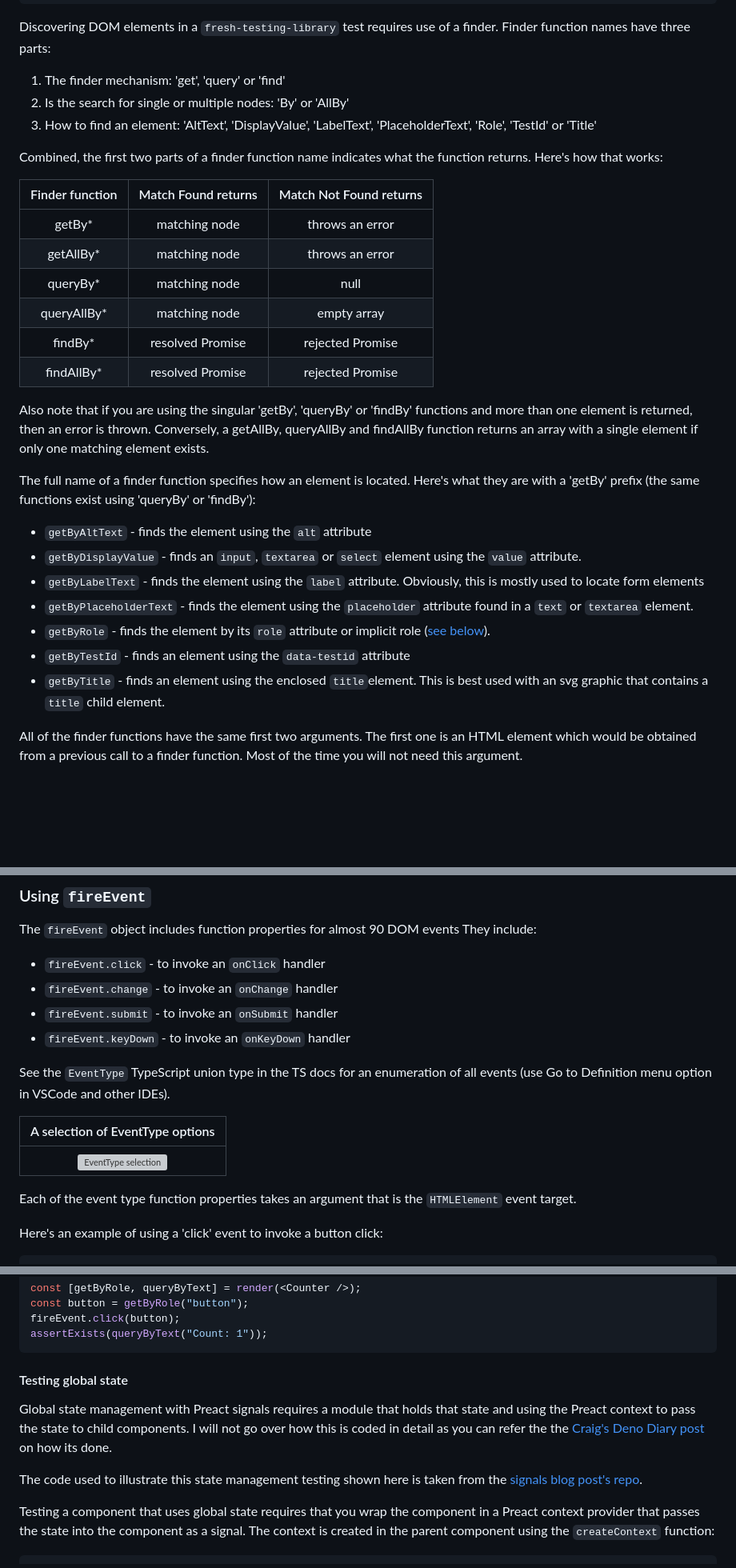
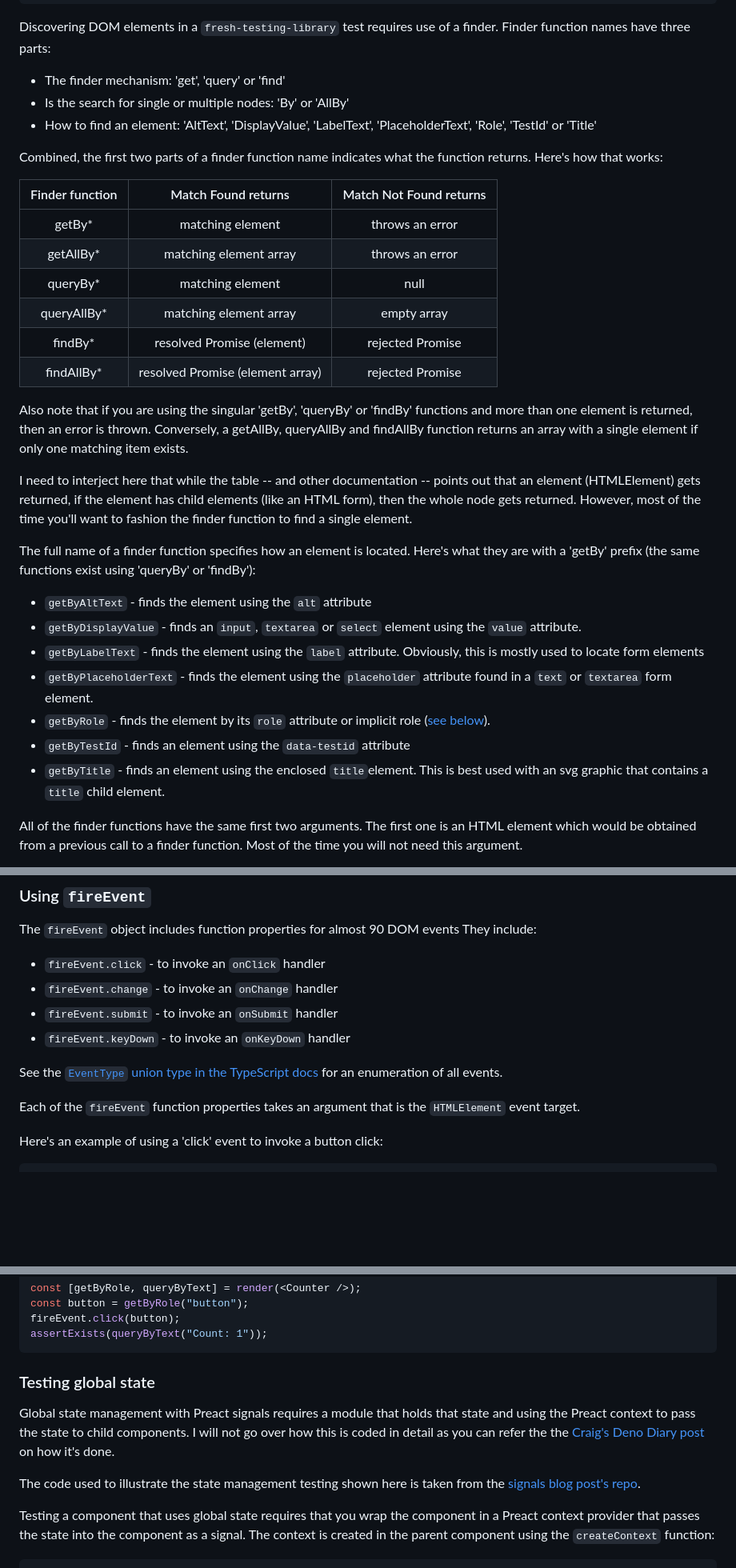
Before and after one commit to cdoremus/deno-blog, a Markdown page: posts/Testing_Fresh_Components,_Middleware_and_Handlers_with_fresh-testing-library.2023-10-15.md, 3 parts joined by grey strips. Shown: that part at 80% size. Drawn GitHub-style; blank space fills up the shorter version; grey boxes are pictures that could not be loaded.

Commit message:
Various detailed edits of FTL post; it's ready now for prod

````diff
--- a/posts/Testing_Fresh_Components,_Middleware_and_Handlers_with_fresh-testing-library.2023-10-15.md
+++ b/posts/Testing_Fresh_Components,_Middleware_and_Handlers_with_fresh-testing-library.2023-10-15.md
@@ -185,9 +186,9 @@ const text = screen.getByText("Hello World!");
 Discovering DOM elements in a `fresh-testing-library` test requires use of a
 finder. Finder function names have three parts:
 
-1. The finder mechanism: 'get', 'query' or 'find'
-2. Is the search for single or multiple nodes: 'By' or 'AllBy'
-3. How to find an element: 'AltText', 'DisplayValue', 'LabelText',
+* The finder mechanism: 'get', 'query' or 'find'
+* Is the search for single or multiple nodes: 'By' or 'AllBy'
+* How to find an element: 'AltText', 'DisplayValue', 'LabelText',
    'PlaceholderText', 'Role', 'TestId' or 'Title'
 
 Combined, the first two parts of a finder function name indicates what the
@@ -195,33 +196,35 @@ function returns. Here's how that works:
 
 | Finder function | Match Found returns | Match Not Found returns |
 | :-------------: | :-----------------: | :---------------------: |
-|     getBy*      |    matching node    |     throws an error     |
-|    getAllBy*    |    matching node    |     throws an error     |
-|    queryBy*     |    matching node    |          null           |
-|   queryAllBy*   |    matching node    |       empty array       |
-|     findBy*     |  resolved Promise   |    rejected Promise     |
-|   findAllBy*    |  resolved Promise   |    rejected Promise     |
+|     getBy*      |    matching element    |     throws an error     |
+|    getAllBy*    |    matching element array    |     throws an error     |
+|    queryBy*     |    matching element    |          null           |
+|   queryAllBy*   |    matching element array    |       empty array       |
+|     findBy*     |  resolved Promise  (element) |    rejected Promise     |
+|   findAllBy*    |  resolved Promise (element array)   |    rejected Promise     |
 
 Also note that if you are using the singular 'getBy', 'queryBy' or 'findBy'
 functions and more than one element is returned, then an error is thrown.
 Conversely, a getAllBy, queryAllBy and findAllBy function returns an array with
-a single element if only one matching element exists.
+a single element if only one matching item exists.
+
+I need to interject here that while the table -- and other documentation -- points out that an element (HTMLElement) gets returned, if the element has child elements (like an HTML form), then the whole node gets returned. However, most of the time you'll want to fashion the finder function to find a single element.
 
 The full name of a finder function specifies how an element is located. Here's
 what they are with a 'getBy' prefix (the same functions exist using 'queryBy' or
 'findBy'):
 
-- `getByAltText` - finds the element using the `alt` attribute
-- `getByDisplayValue` - finds an `input`, `textarea` or `select` element using
+* `getByAltText` - finds the element using the `alt` attribute
+* `getByDisplayValue` - finds an `input`, `textarea` or `select` element using
   the `value` attribute.
-- `getByLabelText` - finds the element using the `label` attribute. Obviously,
+* `getByLabelText` - finds the element using the `label` attribute. Obviously,
   this is mostly used to locate form elements
-- `getByPlaceholderText` - finds the element using the `placeholder` attribute
-  found in a `text` or `textarea` element.
-- `getByRole` - finds the element by its `role` attribute or implicit role
+* `getByPlaceholderText` - finds the element using the `placeholder` attribute
+  found in a `text` or `textarea` form element.
+* `getByRole` - finds the element by its `role` attribute or implicit role
   ([see below](#using-byrole-finder-functions)).
-- `getByTestId` - finds an element using the `data-testid` attribute
-- `getByTitle` - finds an element using the enclosed `title`element. This is
+* `getByTestId` - finds an element using the `data-testid` attribute
+* `getByTitle` - finds an element using the enclosed `title`element. This is
   best used with an svg graphic that contains a `title` child element.
 
 All of the finder functions have the same first two arguments. The first one is
@@ -456,14 +460,10 @@ They include:
 - `fireEvent.submit` - to invoke an `onSubmit` handler
 - `fireEvent.keyDown` - to invoke an `onKeyDown` handler
 
-See the `EventType` TypeScript union type in the TS docs for an enumeration of
-all events (use Go to Definition menu option in VSCode and other IDEs).
+See the [`EventType` union type in the TypeScript docs](https://github.com/testing-library/dom-testing-library/blob/main/types/events.d.ts) for an enumeration of
+all events.
 
-|    A selection of EventType options |
-| :------------------------------------------: |
-| ![EventType selection](/img/blog/fresh-testing-library/EventType-TS-types.png) |
-
-Each of the event type function properties takes an argument that is the
+Each of the `fireEvent` function properties takes an argument that is the
 `HTMLElement` event target.
 
 Here's an example of using a 'click' event to invoke a button click:
@@ -568,15 +568,15 @@ fireEvent.click(button);
 assertExists(queryByText("Count: 1"));
 ```
 
-#### Testing global state
+### Testing global state
 
 Global state management with Preact signals requires a module that holds that
 state and using the Preact context to pass the state to child components. I will
 not go over how this is coded in detail as you can refer the the
 [Craig's Deno Diary post](https://deno-blog.com/Using_Preact_Signals_with_Fresh.2022-11-01)
-on how its done.
+on how it's done.
 
-The code used to illustrate this state management testing shown here is taken
+The code used to illustrate the state management testing shown here is taken
 from the
 [signals blog post's repo](https://github.com/cdoremus/fresh-todo-signals).
 
````
Also changed, not shown: other parts of posts/Testing_Fresh_Components,_Middleware_and_Handlers_with_fresh-testing-library.2023-10-15.md (+22 -20 lines).
